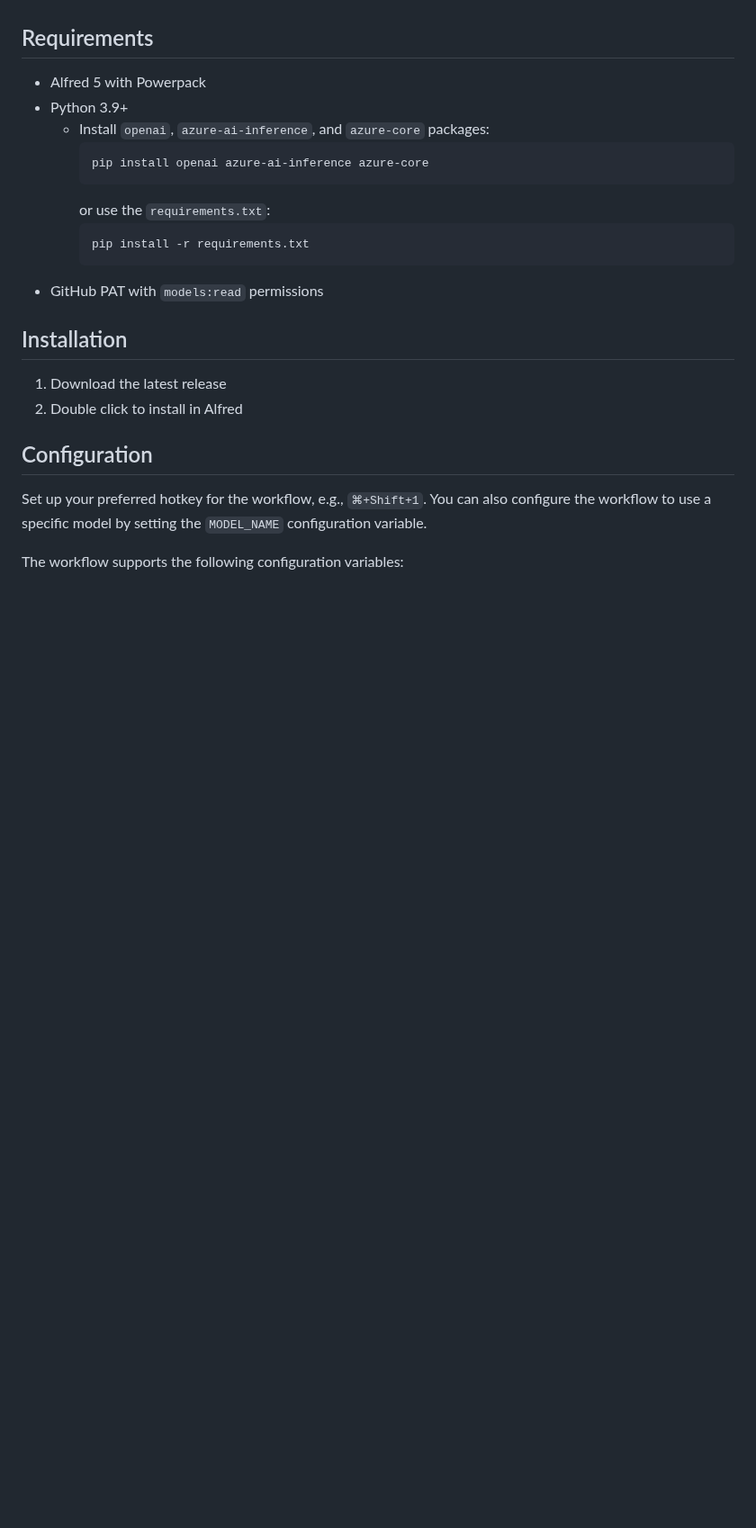
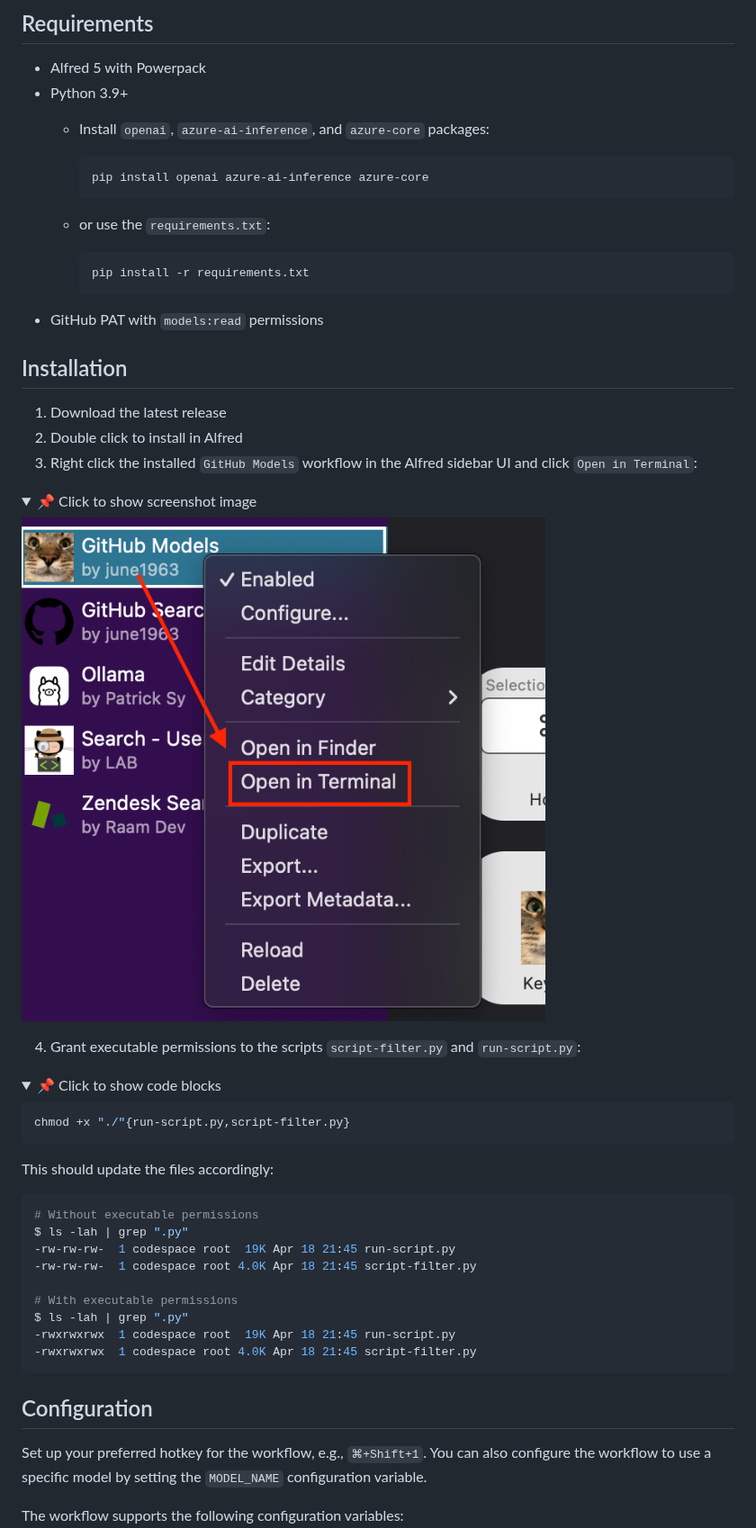
Before and after one commit to june1963/Alfred-GitHub-Models, a Markdown page: README.md, the part around one of its changes. Shown at 90% size. GitHub-like rendering; pictures changed too: media/open-in-terminal-screenshot.png (added); folded sections open; blank space fills up the shorter version.

````diff
--- a/README.md
+++ b/README.md
@@ -34,11 +34,14 @@ This project was heavily inspired by [`zeitlings/alfred-ollama`](https://github.
 - Alfred 5 with Powerpack
 - Python 3.9+
   - Install `openai`, `azure-ai-inference`, and `azure-core` packages:
-    ```bash
+
+    ```shell
     pip install openai azure-ai-inference azure-core
     ```
-    or use the `requirements.txt`:
-    ```bash
+
+  - or use the `requirements.txt`:
+
+    ```shell
     pip install -r requirements.txt
     ```
 - GitHub PAT with `models:read` permissions
@@ -47,3 +50,35 @@ This project was heavily inspired by [`zeitlings/alfred-ollama`](https://github.
 
 1. Download the latest release
 2. Double click to install in Alfred
+3. Right click the installed `GitHub Models` workflow in the Alfred sidebar UI and click `Open in Terminal`:
+<details style="margin-left: 2em;">
+
+<summary>📌 Click to show screenshot image</summary>
+
+![Screenshot demonstrating how to open directory for installed Alfred workflow in Alfred](./media/open-in-terminal-screenshot.png)
+
+</details>
+
+4. Grant executable permissions to the scripts `script-filter.py` and `run-script.py`:
+<details style="margin-left: 2em;">
+
+<summary>📌 Click to show code blocks</summary>
+
+```shell
+chmod +x "./"{run-script.py,script-filter.py}
+```
+
+This should update the files accordingly:
+
+```shell
+# Without executable permissions
+$ ls -lah | grep ".py"
+-rw-rw-rw-  1 codespace root  19K Apr 18 21:45 run-script.py
+-rw-rw-rw-  1 codespace root 4.0K Apr 18 21:45 script-filter.py
+
+# With executable permissions
+$ ls -lah | grep ".py"
+-rwxrwxrwx  1 codespace root  19K Apr 18 21:45 run-script.py
+-rwxrwxrwx  1 codespace root 4.0K Apr 18 21:45 script-filter.py
+```
+
````
Also changed, not shown: other parts of README.md (+1 -0 lines), assests/icon.png (renamed from icon.png), 9 other files.
